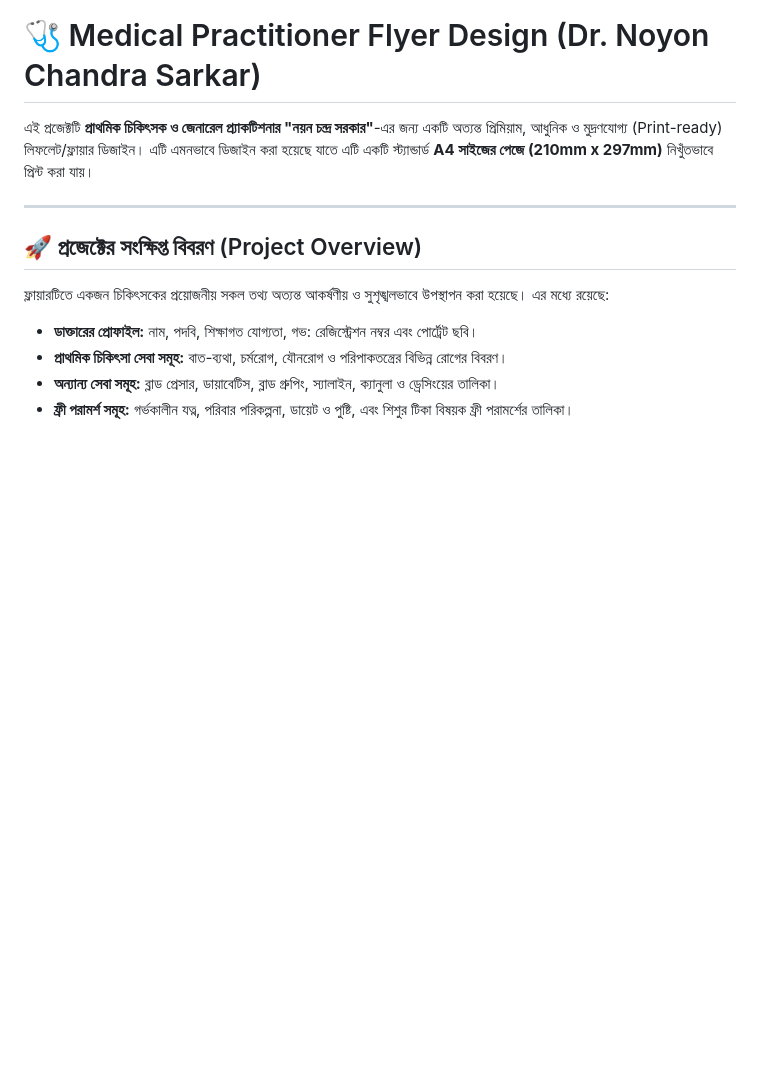
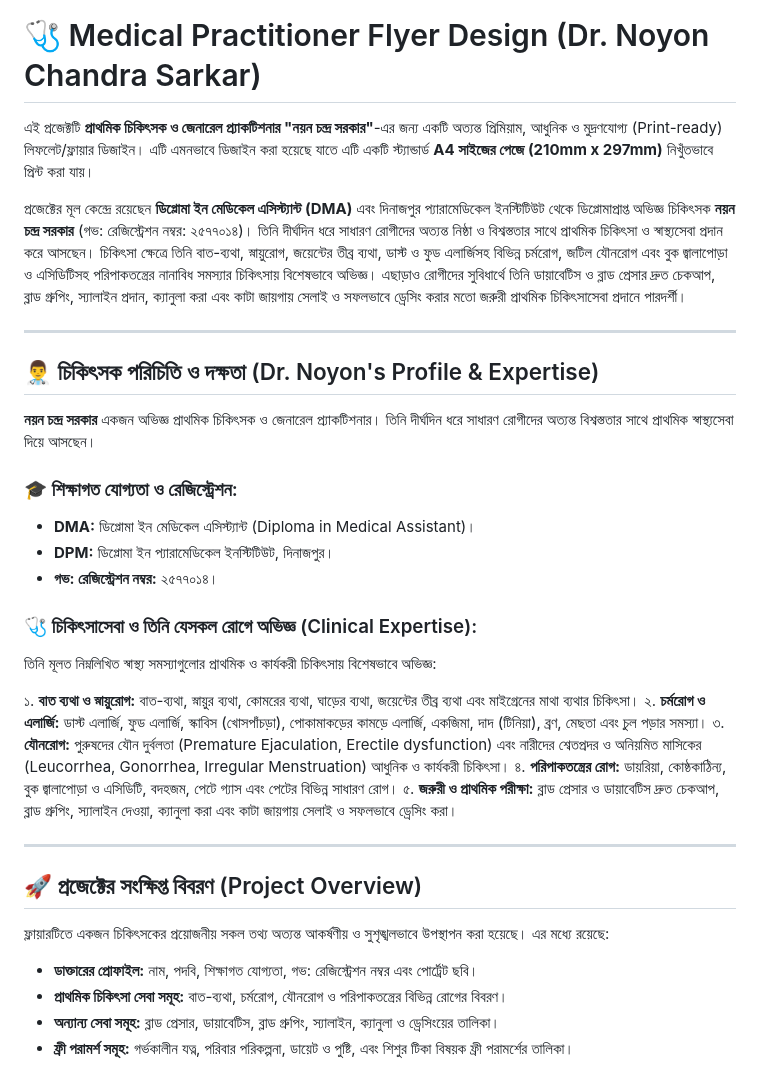
Before and after one commit to Alok4D/noyonmedthumb, a Markdown page: README.md, the part around the change. Rendered like a GitHub page; blank space fills up the shorter version.

Commit message:
docs: update project documentation in README.md

```diff
--- a/README.md
+++ b/README.md
@@ -1,6 +1,28 @@
 # 🩺 Medical Practitioner Flyer Design (Dr. Noyon Chandra Sarkar)
 
 এই প্রজেক্টটি **প্রাথমিক চিকিৎসক ও জেনারেল প্র্যাকটিশনার "নয়ন চন্দ্র সরকার"**-এর জন্য একটি অত্যন্ত প্রিমিয়াম, আধুনিক ও মুদ্রণযোগ্য (Print-ready) লিফলেট/ফ্লায়ার ডিজাইন। এটি এমনভাবে ডিজাইন করা হয়েছে যাতে এটি একটি স্ট্যান্ডার্ড **A4 সাইজের পেজে (210mm x 297mm)** নিখুঁতভাবে প্রিন্ট করা যায়।
+
+প্রজেক্টের মূল কেন্দ্রে রয়েছেন **ডিপ্লোমা ইন মেডিকেল এসিস্ট্যান্ট (DMA)** এবং দিনাজপুর প্যারামেডিকেল ইনস্টিটিউট থেকে ডিপ্লোমাপ্রাপ্ত অভিজ্ঞ চিকিৎসক **নয়ন চন্দ্র সরকার** (গভ: রেজিস্ট্রেশন নম্বর: ২৫৭৭০১৪)। তিনি দীর্ঘদিন ধরে সাধারণ রোগীদের অত্যন্ত নিষ্ঠা ও বিশ্বস্ততার সাথে প্রাথমিক চিকিৎসা ও স্বাস্থ্যসেবা প্রদান করে আসছেন। চিকিৎসা ক্ষেত্রে তিনি বাত-ব্যথা, স্নায়ুরোগ, জয়েন্টের তীব্র ব্যথা, ডাস্ট ও ফুড এলার্জিসহ বিভিন্ন চর্মরোগ, জটিল যৌনরোগ এবং বুক জ্বালাপোড়া ও এসিডিটিসহ পরিপাকতন্ত্রের নানাবিধ সমস্যার চিকিৎসায় বিশেষভাবে অভিজ্ঞ। এছাড়াও রোগীদের সুবিধার্থে তিনি ডায়াবেটিস ও ব্লাড প্রেসার দ্রুত চেকআপ, ব্লাড গ্রুপিং, স্যালাইন প্রদান, ক্যানুলা করা এবং কাটা জায়গায় সেলাই ও সফলভাবে ড্রেসিং করার মতো জরুরী প্রাথমিক চিকিৎসাসেবা প্রদানে পারদর্শী।
+
+---
+
+## 👨‍⚕️ চিকিৎসক পরিচিতি ও দক্ষতা (Dr. Noyon's Profile & Expertise)
+
+**নয়ন চন্দ্র সরকার** একজন অভিজ্ঞ প্রাথমিক চিকিৎসক ও জেনারেল প্র্যাকটিশনার। তিনি দীর্ঘদিন ধরে সাধারণ রোগীদের অত্যন্ত বিশ্বস্ততার সাথে প্রাথমিক স্বাস্থ্যসেবা দিয়ে আসছেন।
+
+### 🎓 শিক্ষাগত যোগ্যতা ও রেজিস্ট্রেশন:
+* **DMA:** ডিপ্লোমা ইন মেডিকেল এসিস্ট্যান্ট (Diploma in Medical Assistant)।
+* **DPM:** ডিপ্লোমা ইন প্যারামেডিকেল ইনস্টিটিউট, দিনাজপুর।
+* **গভ: রেজিস্ট্রেশন নম্বর:** ২৫৭৭০১৪।
+
+### 🩺 চিকিৎসাসেবা ও তিনি যেসকল রোগে অভিজ্ঞ (Clinical Expertise):
+তিনি মূলত নিম্নলিখিত স্বাস্থ্য সমস্যাগুলোর প্রাথমিক ও কার্যকরী চিকিৎসায় বিশেষভাবে অভিজ্ঞ:
+
+১. **বাত ব্যথা ও স্নায়ুরোগ:** বাত-ব্যথা, স্নায়ুর ব্যথা, কোমরের ব্যথা, ঘাড়ের ব্যথা, জয়েন্টের তীব্র ব্যথা এবং মাইগ্রেনের মাথা ব্যথার চিকিৎসা।
+২. **চর্মরোগ ও এলার্জি:** ডাস্ট এলার্জি, ফুড এলার্জি, স্কাবিস (খোসপাঁচড়া), পোকামাকড়ের কামড়ে এলার্জি, একজিমা, দাদ (টিনিয়া), ব্রণ, মেছতা এবং চুল পড়ার সমস্যা।
+৩. **যৌনরোগ:** পুরুষদের যৌন দুর্বলতা (Premature Ejaculation, Erectile dysfunction) এবং নারীদের শ্বেতপ্রদর ও অনিয়মিত মাসিকের (Leucorrhea, Gonorrhea, Irregular Menstruation) আধুনিক ও কার্যকরী চিকিৎসা।
+৪. **পরিপাকতন্ত্রের রোগ:** ডায়রিয়া, কোষ্ঠকাঠিন্য, বুক জ্বালাপোড়া ও এসিডিটি, বদহজম, পেটে গ্যাস এবং পেটের বিভিন্ন সাধারণ রোগ।
+৫. **জরুরী ও প্রাথমিক পরীক্ষা:** ব্লাড প্রেসার ও ডায়াবেটিস দ্রুত চেকআপ, ব্লাড গ্রুপিং, স্যালাইন দেওয়া, ক্যানুলা করা এবং কাটা জায়গায় সেলাই ও সফলভাবে ড্রেসিং করা।
 
 ---
 
```
